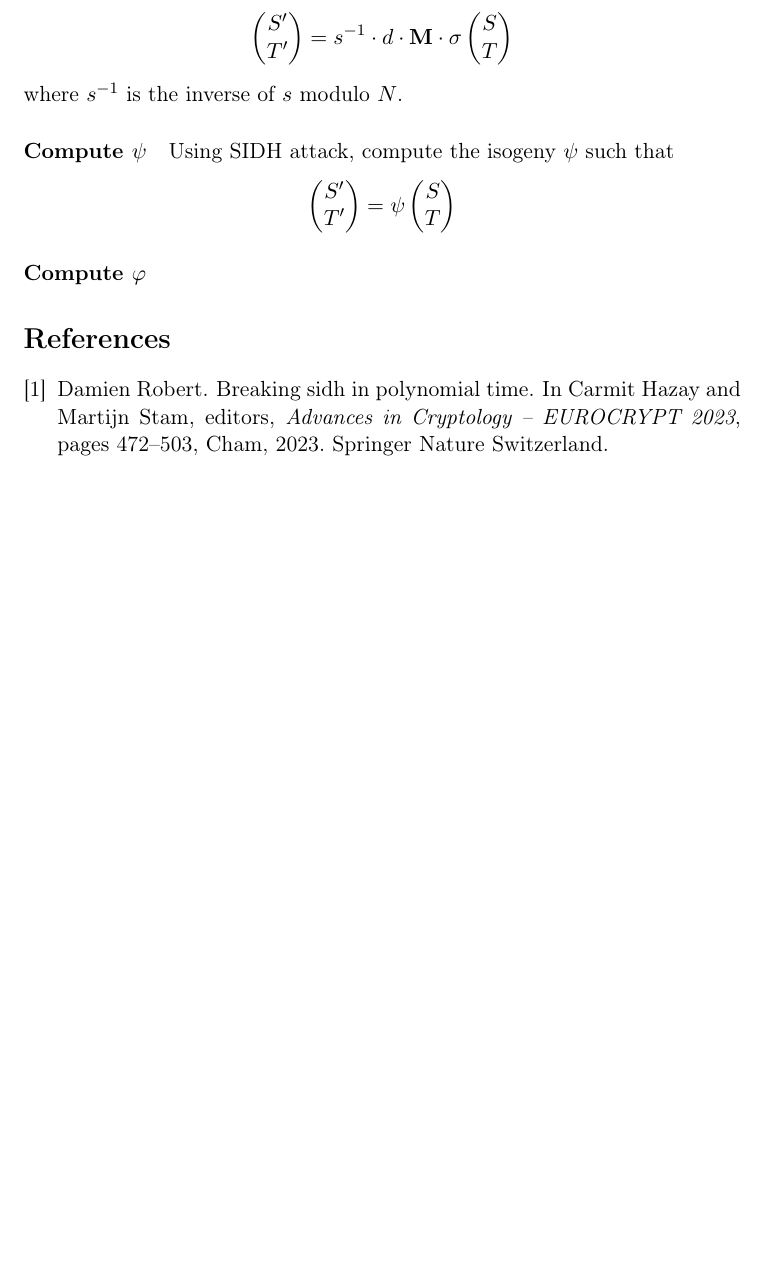
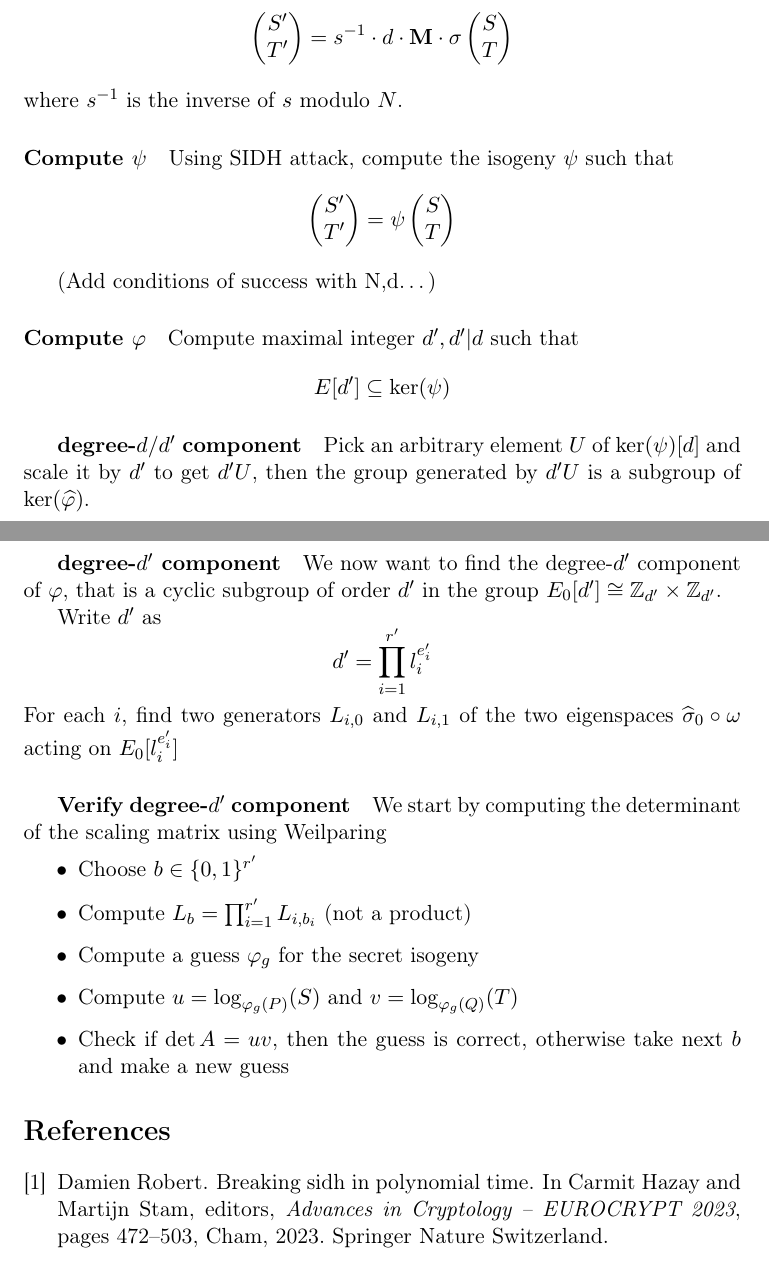
Before and after one commit to mathieu-bouget/studying-festa, a LaTeX document (report.tex): part of page 10 of 11 before the commit and two parts of pages 10 and 11 of 11 after it, the two joined at a grey line, cut so that both start at the same text, the shorter picture padded with empty space. Compiled offline with pdfLaTeX.

Commit message:
ajout fin algo

```diff
--- a/report.tex
+++ b/report.tex
@@ -423,7 +423,41 @@ Using SIDH attack, compute the isogeny $\psi$ such that \[
 
 %Thanks to Lemma 3 we have an SIDH instance on $\psi=\varphi'\circ\sigma_0\circ\widehat\varphi$ with  $\varphi'$ the pushforward of $\varphi$ through $\sigma$
 
+(Add conditions of success with N,d…)
+
 \paragraph{Compute $\varphi$}
+
+Compute maximal integer $d', d'|d$ such that
+\[
+	E[d']\subseteq \mathrm{ker}(\psi)
+\]
+
+\subparagraph{degree-$d/d'$ component}
+Pick an arbitrary element $U$ of $\mathrm{ker}(\psi)[d]$ and scale it by $d'$ to get $d'U$,
+then the group generated by $d'U$ is a subgroup of $\mathrm{ker}(\widehat\varphi)$.
+
+\subparagraph{degree-$d'$ component}
+We now want to find the degree-$d'$ component of $\varphi$, that is a cyclic subgroup of order $d'$ in the group $E_0[d']\cong \mathbb{Z}_{d'}\times \mathbb{Z}_{d'}$.
+
+Write $d'$ as
+\[
+	d' = \prod_{i=1}^{r'}l_i^{e_i'}
+\]
+%For each prime factor $l_i^{e_i'}$ of $d'$ :
+For each $i$, find two generators $L_{i,0}$ and $L_{i,1}$ of the two eigenspaces $\widehat\sigma_0\circ\omega$ acting on $E_0[l_i^{e_i'}]$
+
+\subparagraph{Verify degree-$d'$ component}
+We start by computing the determinant of the scaling matrix using Weilparing
+\begin{itemize}
+	\item Choose $b\in\{0,1\}^{r'}$
+	\item Compute $L_b=\prod_{i=1}^{r'} L_{i,b_i}$ (not a product)
+	\item Compute a guess $\varphi_g$ for the secret isogeny
+	\item Compute  $u=\log_{\varphi_g(P)}(S)$ and $v=\log_{\varphi_g(Q)}(T)$
+	\item Check if $\det A=uv$, then the guess is correct, otherwise take next $b$ and make a new guess
+\end{itemize}
+
+
+%For each factor $l^e$ of $d$, look if $l$ splits in $\mathbb{Z}[\widehat\sigma_0\circ\omega]$.
 
 %\begin{enumerate}
 %	\item Compute $\mathbf M$ using $\omega,\sigma_0$ and $P,Q$.
```
Also changed, not shown: report.tex (16 more changed lines).
